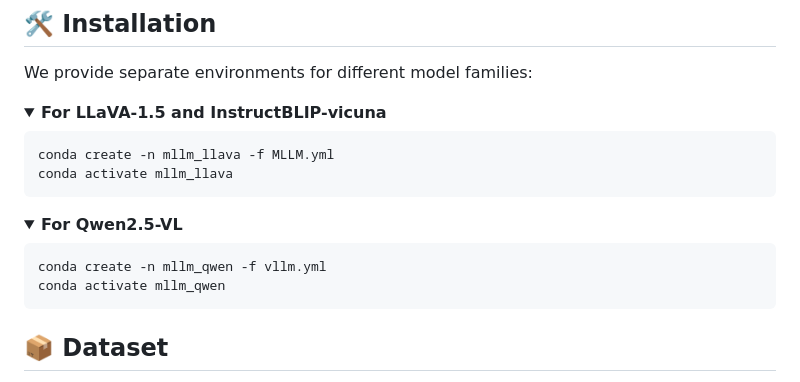
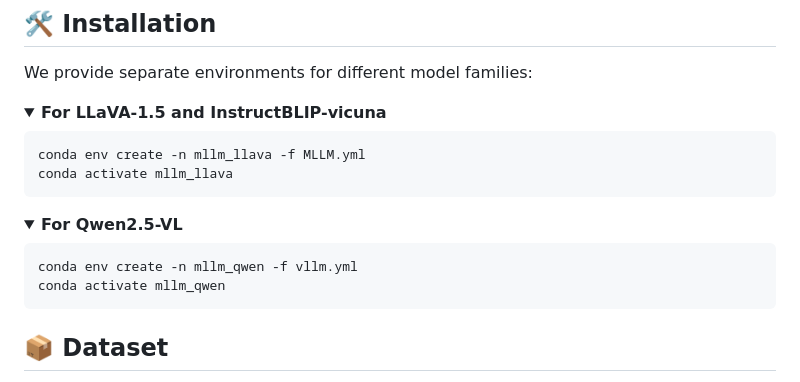
Before and after one commit to luisrui/Modality-Interference-in-MLLMs, a Markdown page: README.md, the part around the change. Drawn GitHub-style; folded sections open.

````diff
--- a/README.md
+++ b/README.md
@@ -27,7 +27,7 @@ We provide separate environments for different model families:
 <summary><strong>For LLaVA-1.5 and InstructBLIP-vicuna</strong></summary>
 
 ```bash
-conda create -n mllm_llava -f MLLM.yml
+conda env create -n mllm_llava -f MLLM.yml
 conda activate mllm_llava
 ```
 </details>
@@ -36,7 +36,7 @@ conda activate mllm_llava
 <summary><strong>For Qwen2.5-VL</strong></summary>
 
 ```bash
-conda create -n mllm_qwen -f vllm.yml
+conda env create -n mllm_qwen -f vllm.yml
 conda activate mllm_qwen
 ```
 </details>
````
